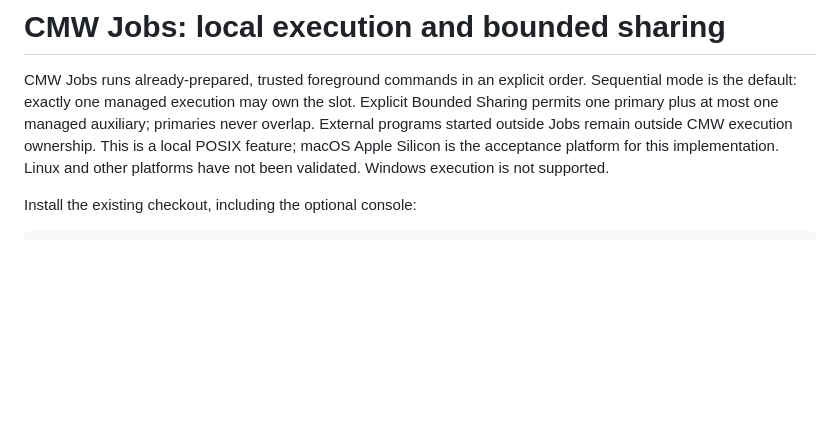
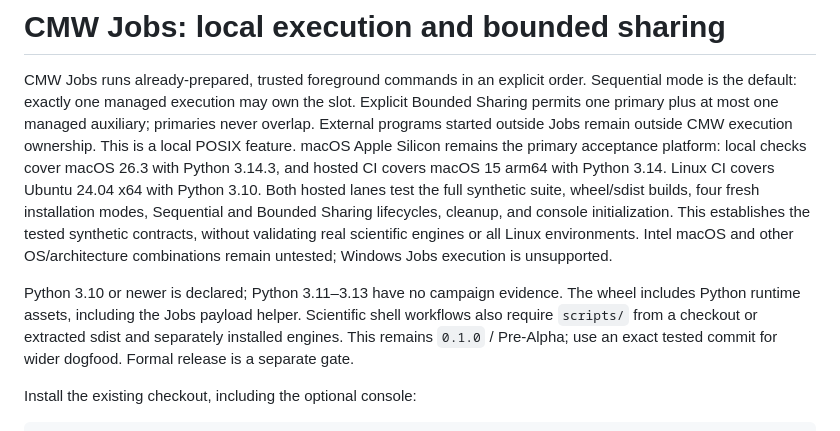
Before and after one commit to angzeli/computational-modelling-workflow, a Markdown page: docs/cmw-jobs.md, the part around the change. GitHub-like rendering; blank space fills up the shorter version.

```diff
--- a/docs/cmw-jobs.md
+++ b/docs/cmw-jobs.md
@@ -4,9 +4,21 @@ CMW Jobs runs already-prepared, trusted foreground commands in an explicit order
 Sequential mode is the default: exactly one managed execution may own the slot.
 Explicit Bounded Sharing permits one primary plus at most one managed auxiliary;
 primaries never overlap. External programs started outside Jobs remain outside
-CMW execution ownership. This is a local POSIX feature;
-macOS Apple Silicon is the acceptance platform for this implementation. Linux and
-other platforms have not been validated. Windows execution is not supported.
+CMW execution ownership. This is a local POSIX feature. macOS Apple Silicon
+remains the primary acceptance platform: local checks cover macOS 26.3 with
+Python 3.14.3, and hosted CI covers macOS 15 arm64 with Python 3.14. Linux CI
+covers Ubuntu 24.04 x64 with Python 3.10. Both hosted lanes test the full synthetic
+suite, wheel/sdist builds, four fresh installation modes, Sequential and Bounded
+Sharing lifecycles, cleanup, and console initialization. This establishes the
+tested synthetic contracts, without validating real scientific engines or all
+Linux environments. Intel macOS and other OS/architecture combinations remain
+untested; Windows Jobs execution is unsupported.
+
+Python 3.10 or newer is declared; Python 3.11–3.13 have no campaign evidence.
+The wheel includes Python runtime assets, including the Jobs payload helper.
+Scientific shell workflows also require `scripts/` from a checkout or extracted
+sdist and separately installed engines. This remains `0.1.0` / Pre-Alpha; use an
+exact tested commit for wider dogfood. Formal release is a separate gate.
 
 Install the existing checkout, including the optional console:
 
```
Also changed, not shown: README.md (+17 -0 lines).
